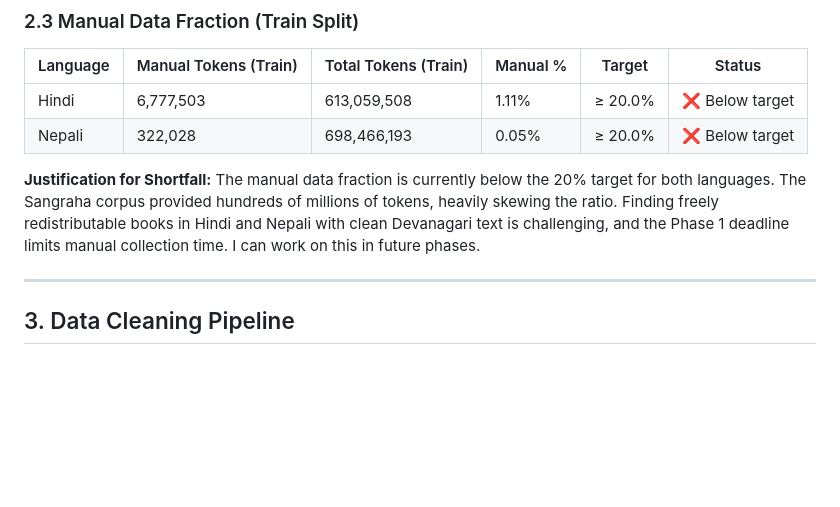
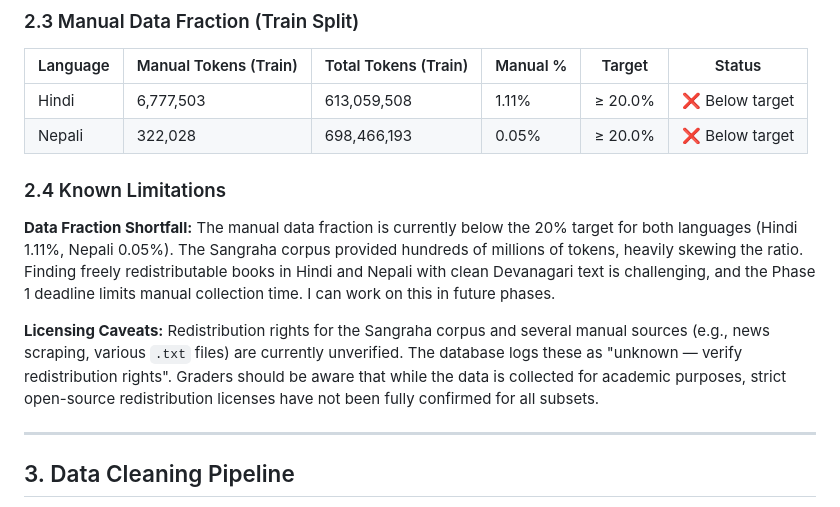
Before and after one commit to Rajkjain03/monolingual-transformers, a Markdown page: report/phase1_report.md, the part around one of its changes. GitHub-like rendering; blank space fills up the shorter version.

```diff
--- a/report/phase1_report.md
+++ b/report/phase1_report.md
@@ -50,8 +50,13 @@ Manual data consists of manually downloaded PDF books (processed via PyMuPDF and
 | Hindi | 6,777,503 | 613,059,508 | 1.11% | ≥ 20.0% | ❌ Below target |
 | Nepali | 322,028 | 698,466,193 | 0.05% | ≥ 20.0% | ❌ Below target |
 
-**Justification for Shortfall:**
-The manual data fraction is currently below the 20% target for both languages. The Sangraha corpus provided hundreds of millions of tokens, heavily skewing the ratio. Finding freely redistributable books in Hindi and Nepali with clean Devanagari text is challenging, and the Phase 1 deadline limits manual collection time. I can work on this in future phases.
+### 2.4 Known Limitations
+
+**Data Fraction Shortfall:**
+The manual data fraction is currently below the 20% target for both languages (Hindi 1.11%, Nepali 0.05%). The Sangraha corpus provided hundreds of millions of tokens, heavily skewing the ratio. Finding freely redistributable books in Hindi and Nepali with clean Devanagari text is challenging, and the Phase 1 deadline limits manual collection time. I can work on this in future phases.
+
+**Licensing Caveats:**
+Redistribution rights for the Sangraha corpus and several manual sources (e.g., news scraping, various `.txt` files) are currently unverified. The database logs these as "unknown — verify redistribution rights". Graders should be aware that while the data is collected for academic purposes, strict open-source redistribution licenses have not been fully confirmed for all subsets.
 
 ---
 
```
Also changed, not shown: other parts of report/phase1_report.md (+34 -1 lines), README.md (+5 -0 lines).
